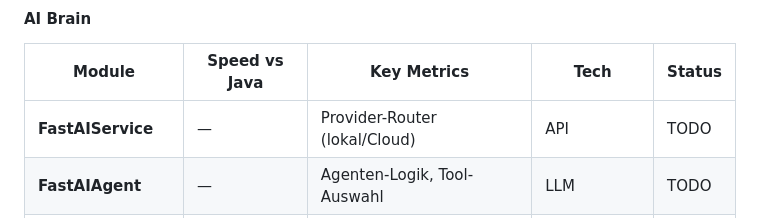
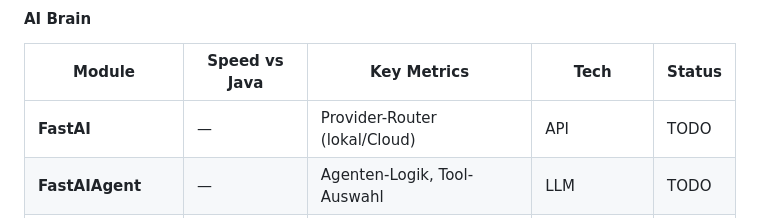
Before and after one commit to andrestubbe/FastJava, a Markdown page: README.md, the part around the change. Rendered like a GitHub page.

```diff
--- a/README.md
+++ b/README.md
@@ -122,7 +122,7 @@ A unified directory of all FastJava modules. Categorized by functional domain, i
 #### AI Brain
 | Module | Speed vs Java | Key Metrics | Tech | Status |
 |--------|---------------|-------------|------|--------|
-| **FastAIService** | — | Provider-Router (lokal/Cloud) | API | TODO |
+| **FastAI** | — | Provider-Router (lokal/Cloud) | API | TODO |
 | **FastAIAgent** | — | Agenten-Logik, Tool-Auswahl | LLM | TODO |
 | **FastAIReasoner** | — | Planning & Multi-Step-Reasoning | Logic | TODO |
 | **FastAIWorkflow** | — | Multi-Agent-Pipelines & DAG | Orchestrator | TODO |
```
Also changed, not shown: docs/MAP.md (+3 -3 lines).
